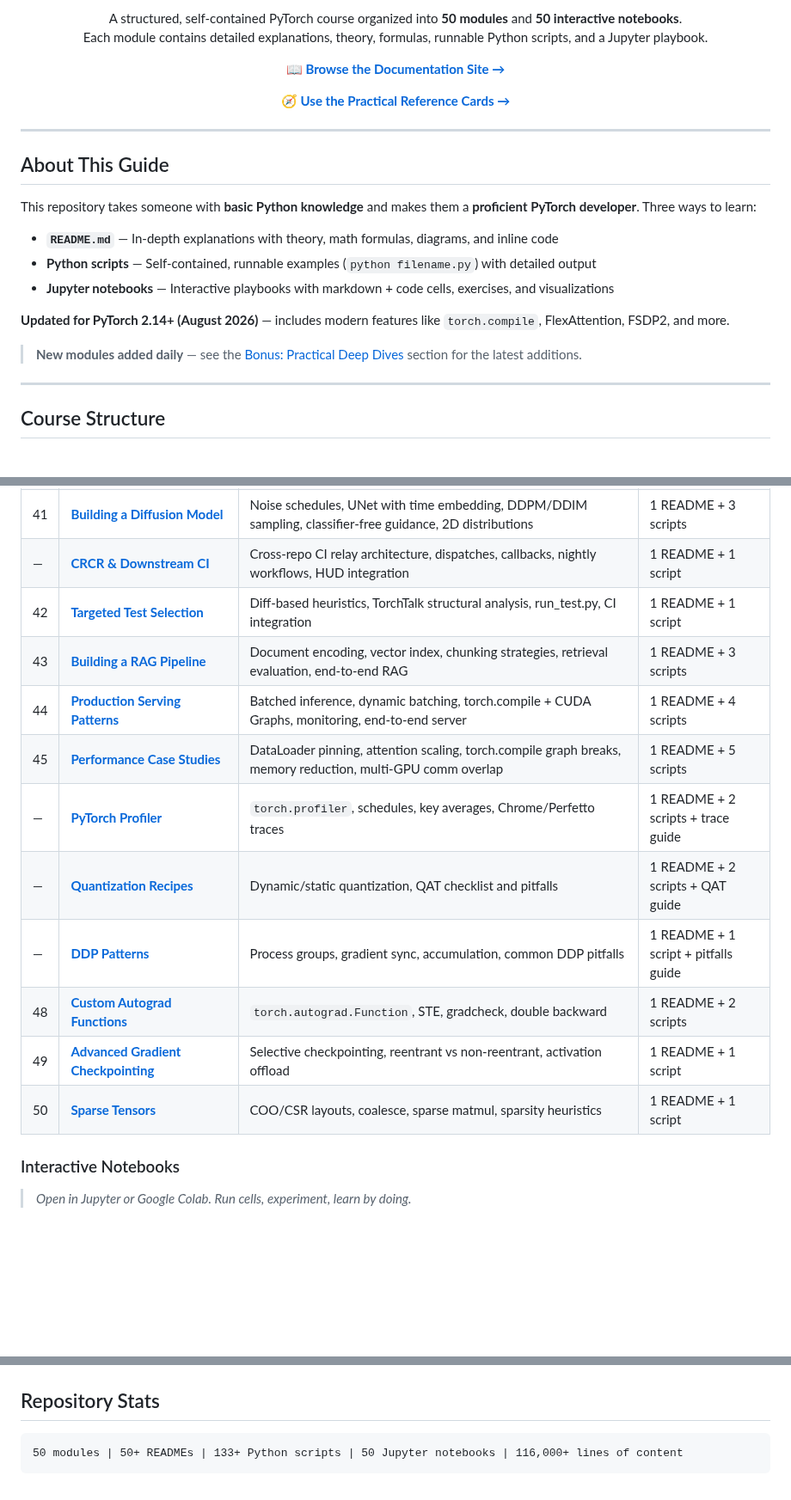
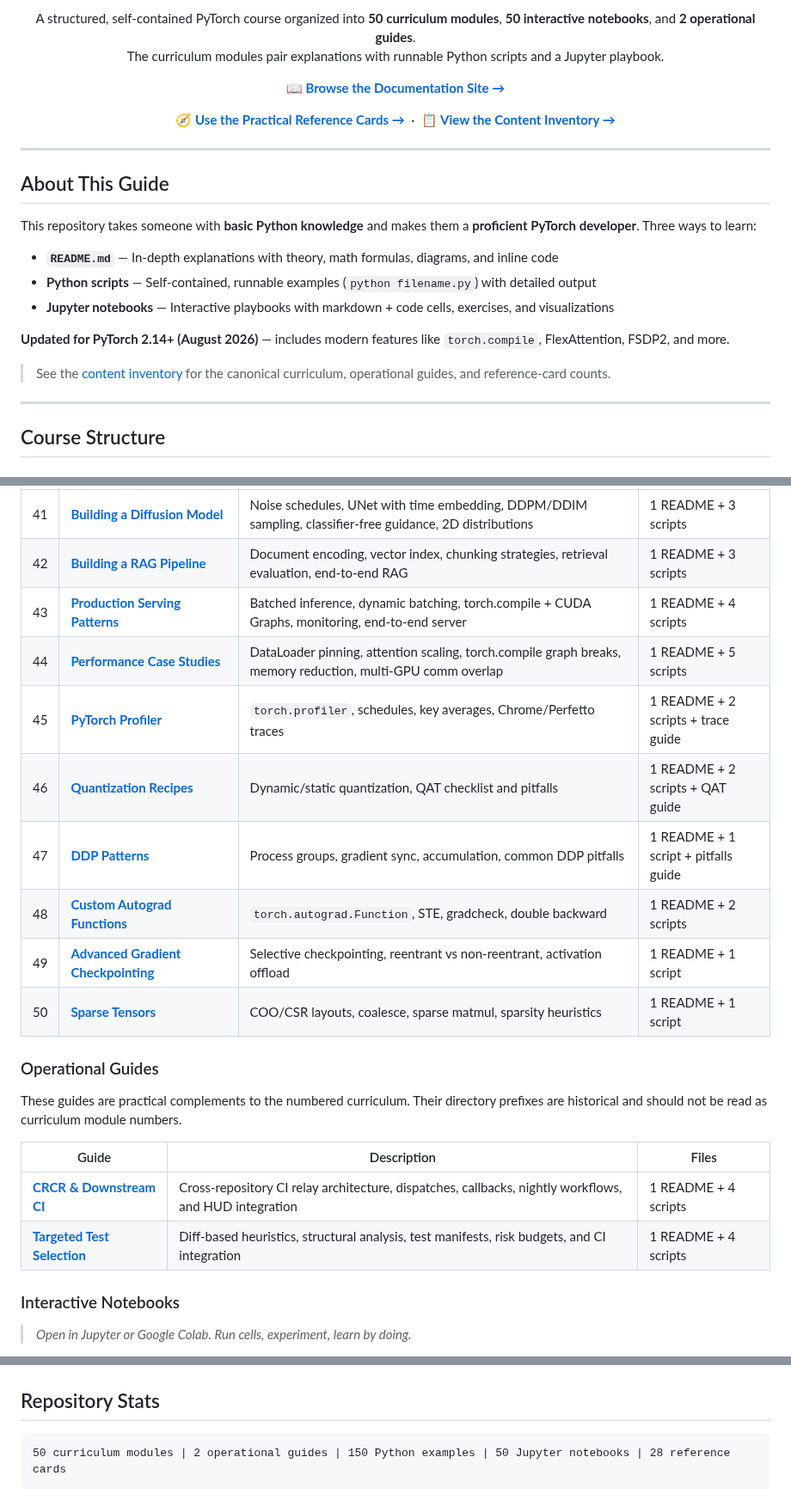
Before and after one commit to subinz1/pytorch-reference-guide, a Markdown page: README.md, 3 parts joined by grey strips. Shown at 86% size. Rendered like a GitHub page; blank space fills up the shorter version.

Commit message:
Align README with checked curriculum inventory

````diff
--- a/README.md
+++ b/README.md
@@ -15,8 +15,9 @@
 </p>
 
 <p align="center">
-  A structured, self-contained PyTorch course organized into <strong>50 modules</strong> and <strong>50 interactive notebooks</strong>.<br>
-  Each module contains detailed explanations, theory, formulas, runnable Python scripts, and a Jupyter playbook.
+  A structured, self-contained PyTorch course organized into <strong>50 curriculum modules</strong>,
+  <strong>50 interactive notebooks</strong>, and <strong>2 operational guides</strong>.<br>
+  The curriculum modules pair explanations with runnable Python scripts and a Jupyter playbook.
 </p>
 
 <p align="center">
@@ -25,6 +26,8 @@
 
 <p align="center">
   <a href="docs/reference_cards/"><strong>🧭 Use the Practical Reference Cards →</strong></a>
+  &nbsp;·&nbsp;
+  <a href="docs/content_inventory.md"><strong>📋 View the Content Inventory →</strong></a>
 </p>
 
 ---
@@ -39,7 +42,8 @@ This repository takes someone with **basic Python knowledge** and makes them a *
 
 **Updated for PyTorch 2.14+ (August 2026)** — includes modern features like `torch.compile`, FlexAttention, FSDP2, and more.
 
-> **New modules added daily** — see the [Bonus: Practical Deep Dives](#bonus-practical-deep-dives) section for the latest additions.
+> See the [content inventory](docs/content_inventory.md) for the canonical curriculum,
+> operational guides, and reference-card counts.
 
 ---
 
@@ -127,17 +131,26 @@ This repository takes someone with **basic Python knowledge** and makes them a *
 | 39 | [**Building a Text Classifier**](39_text_classifier/) | Tokenizer, embeddings, transformer encoder, training loop, evaluation metrics, inference, torch.compile | 1 README + 3 scripts |
 | 40 | [**Building an Image Classifier**](40_image_classifier/) | Data augmentation, CNN, ResNet, transfer learning, MixUp/CutMix, AMP training, TTA, Grad-CAM | 1 README + 3 scripts |
 | 41 | [**Building a Diffusion Model**](41_diffusion_model/) | Noise schedules, UNet with time embedding, DDPM/DDIM sampling, classifier-free guidance, 2D distributions | 1 README + 3 scripts |
-| — | [**CRCR & Downstream CI**](40_crcr_downstream_ci/) | Cross-repo CI relay architecture, dispatches, callbacks, nightly workflows, HUD integration | 1 README + 1 script |
-| 42 | [**Targeted Test Selection**](41_targeted_tests/) | Diff-based heuristics, TorchTalk structural analysis, run_test.py, CI integration | 1 README + 1 script |
-| 43 | [**Building a RAG Pipeline**](42_rag_pipeline/) | Document encoding, vector index, chunking strategies, retrieval evaluation, end-to-end RAG | 1 README + 3 scripts |
-| 44 | [**Production Serving Patterns**](43_production_serving/) | Batched inference, dynamic batching, torch.compile + CUDA Graphs, monitoring, end-to-end server | 1 README + 4 scripts |
-| 45 | [**Performance Case Studies**](44_performance_case_studies/) | DataLoader pinning, attention scaling, torch.compile graph breaks, memory reduction, multi-GPU comm overlap | 1 README + 5 scripts |
-| — | [**PyTorch Profiler**](45_torch_profiler/) | `torch.profiler`, schedules, key averages, Chrome/Perfetto traces | 1 README + 2 scripts + trace guide |
-| — | [**Quantization Recipes**](46_quantization_recipes/) | Dynamic/static quantization, QAT checklist and pitfalls | 1 README + 2 scripts + QAT guide |
-| — | [**DDP Patterns**](47_ddp_patterns/) | Process groups, gradient sync, accumulation, common DDP pitfalls | 1 README + 1 script + pitfalls guide |
+| 42 | [**Building a RAG Pipeline**](42_rag_pipeline/) | Document encoding, vector index, chunking strategies, retrieval evaluation, end-to-end RAG | 1 README + 3 scripts |
+| 43 | [**Production Serving Patterns**](43_production_serving/) | Batched inference, dynamic batching, torch.compile + CUDA Graphs, monitoring, end-to-end server | 1 README + 4 scripts |
+| 44 | [**Performance Case Studies**](44_performance_case_studies/) | DataLoader pinning, attention scaling, torch.compile graph breaks, memory reduction, multi-GPU comm overlap | 1 README + 5 scripts |
+| 45 | [**PyTorch Profiler**](45_torch_profiler/) | `torch.profiler`, schedules, key averages, Chrome/Perfetto traces | 1 README + 2 scripts + trace guide |
+| 46 | [**Quantization Recipes**](46_quantization_recipes/) | Dynamic/static quantization, QAT checklist and pitfalls | 1 README + 2 scripts + QAT guide |
+| 47 | [**DDP Patterns**](47_ddp_patterns/) | Process groups, gradient sync, accumulation, common DDP pitfalls | 1 README + 1 script + pitfalls guide |
 | 48 | [**Custom Autograd Functions**](48_custom_autograd/) | `torch.autograd.Function`, STE, gradcheck, double backward | 1 README + 2 scripts |
 | 49 | [**Advanced Gradient Checkpointing**](49_gradient_checkpointing_advanced/) | Selective checkpointing, reentrant vs non-reentrant, activation offload | 1 README + 1 script |
 | 50 | [**Sparse Tensors**](50_torch_sparse/) | COO/CSR layouts, coalesce, sparse matmul, sparsity heuristics | 1 README + 1 script |
+
+### Operational Guides
+
+These guides are practical complements to the numbered curriculum. Their
+directory prefixes are historical and should not be read as curriculum module
+numbers.
+
+| Guide | Description | Files |
+|---|---|---|
+| [**CRCR & Downstream CI**](40_crcr_downstream_ci/) | Cross-repository CI relay architecture, dispatches, callbacks, nightly workflows, and HUD integration | 1 README + 4 scripts |
+| [**Targeted Test Selection**](41_targeted_tests/) | Diff-based heuristics, structural analysis, test manifests, risk budgets, and CI integration | 1 README + 4 scripts |
 
 ### Interactive Notebooks
 
@@ -305,6 +318,6 @@ Tensors, Autograd, `nn.Module`, Optimizers, DataLoaders, Training Loops
 ## Repository Stats
 
 ```
-50 modules | 50+ READMEs | 133+ Python scripts | 50 Jupyter notebooks | 116,000+ lines of content
+50 curriculum modules | 2 operational guides | 150 Python examples | 50 Jupyter notebooks | 28 reference cards
 ```
 
````
Also changed, not shown: other parts of README.md (+5 -47 lines).
